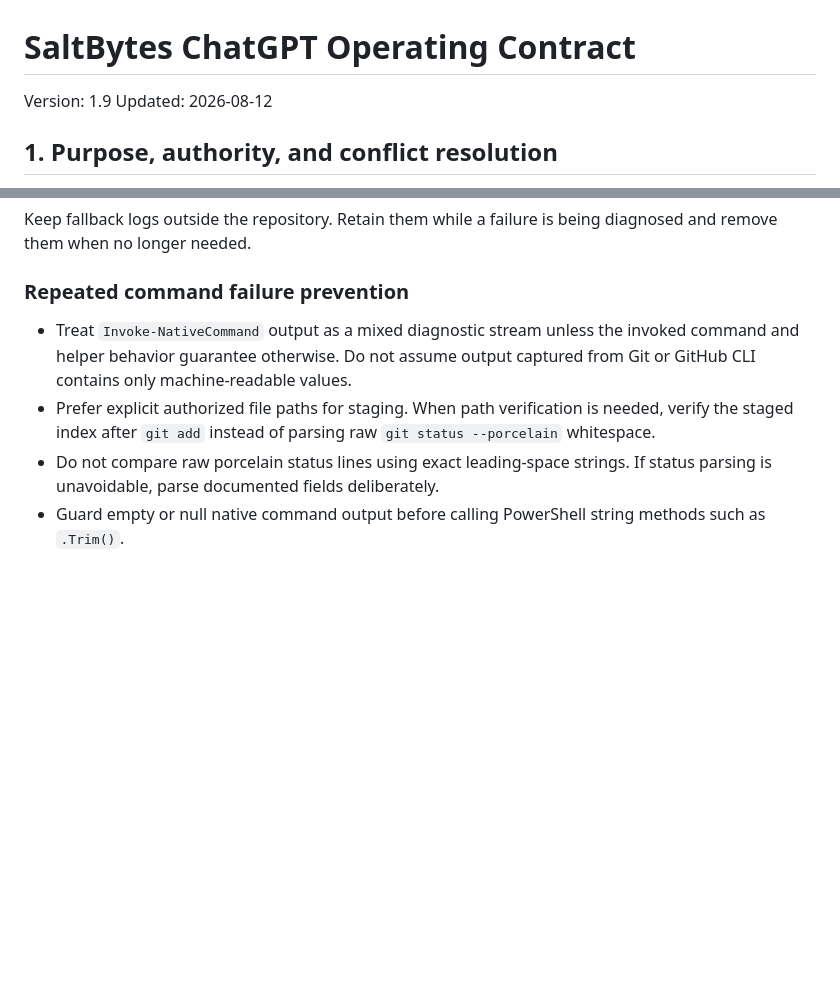
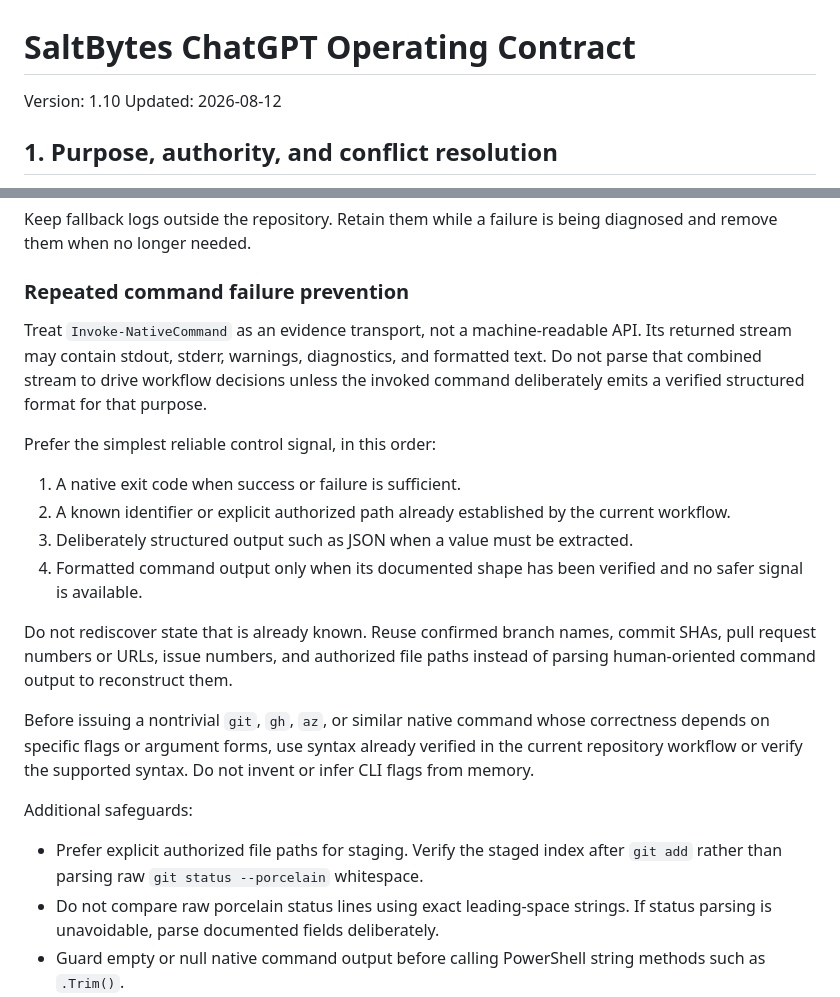
Before and after one commit to epmelito/SaltBytes, a Markdown page: .chatgpt/operating-contract.md, 2 parts joined by grey strips. Rendered like a GitHub page; blank space fills up the shorter version.

Commit message:
Strengthen PowerShell command handling

```diff
--- a/.chatgpt/operating-contract.md
+++ b/.chatgpt/operating-contract.md
@@ -1,6 +1,6 @@
 # SaltBytes ChatGPT Operating Contract
 
-Version: 1.9
+Version: 1.10
 Updated: 2026-08-12
 
 ## 1. Purpose, authority, and conflict resolution
@@ -549,12 +549,34 @@ diagnosed and remove them when no longer needed.
 
 ### Repeated command failure prevention
 
-- Treat `Invoke-NativeCommand` output as a mixed diagnostic stream unless the
-  invoked command and helper behavior guarantee otherwise. Do not assume output
-  captured from Git or GitHub CLI contains only machine-readable values.
-- Prefer explicit authorized file paths for staging. When path verification is
-  needed, verify the staged index after `git add` instead of parsing raw
-  `git status --porcelain` whitespace.
+Treat `Invoke-NativeCommand` as an evidence transport, not a machine-readable
+API. Its returned stream may contain stdout, stderr, warnings, diagnostics, and
+formatted text. Do not parse that combined stream to drive workflow decisions
+unless the invoked command deliberately emits a verified structured format for
+that purpose.
+
+Prefer the simplest reliable control signal, in this order:
+
+1. A native exit code when success or failure is sufficient.
+2. A known identifier or explicit authorized path already established by the
+   current workflow.
+3. Deliberately structured output such as JSON when a value must be extracted.
+4. Formatted command output only when its documented shape has been verified and
+   no safer signal is available.
+
+Do not rediscover state that is already known. Reuse confirmed branch names,
+commit SHAs, pull request numbers or URLs, issue numbers, and authorized file
+paths instead of parsing human-oriented command output to reconstruct them.
+
+Before issuing a nontrivial `git`, `gh`, `az`, or similar native command whose
+correctness depends on specific flags or argument forms, use syntax already
+verified in the current repository workflow or verify the supported syntax. Do
+not invent or infer CLI flags from memory.
+
+Additional safeguards:
+
+- Prefer explicit authorized file paths for staging. Verify the staged index
+  after `git add` rather than parsing raw `git status --porcelain` whitespace.
 - Do not compare raw porcelain status lines using exact leading-space strings.
   If status parsing is unavoidable, parse documented fields deliberately.
 - Guard empty or null native command output before calling PowerShell string
```
